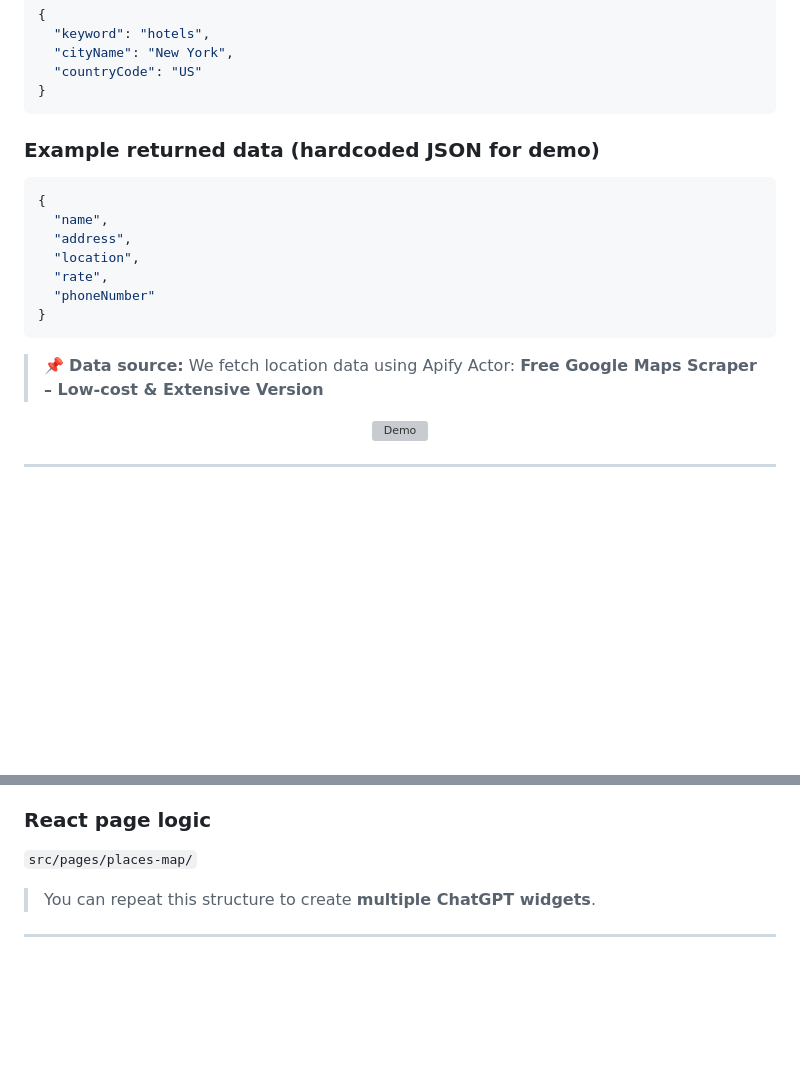
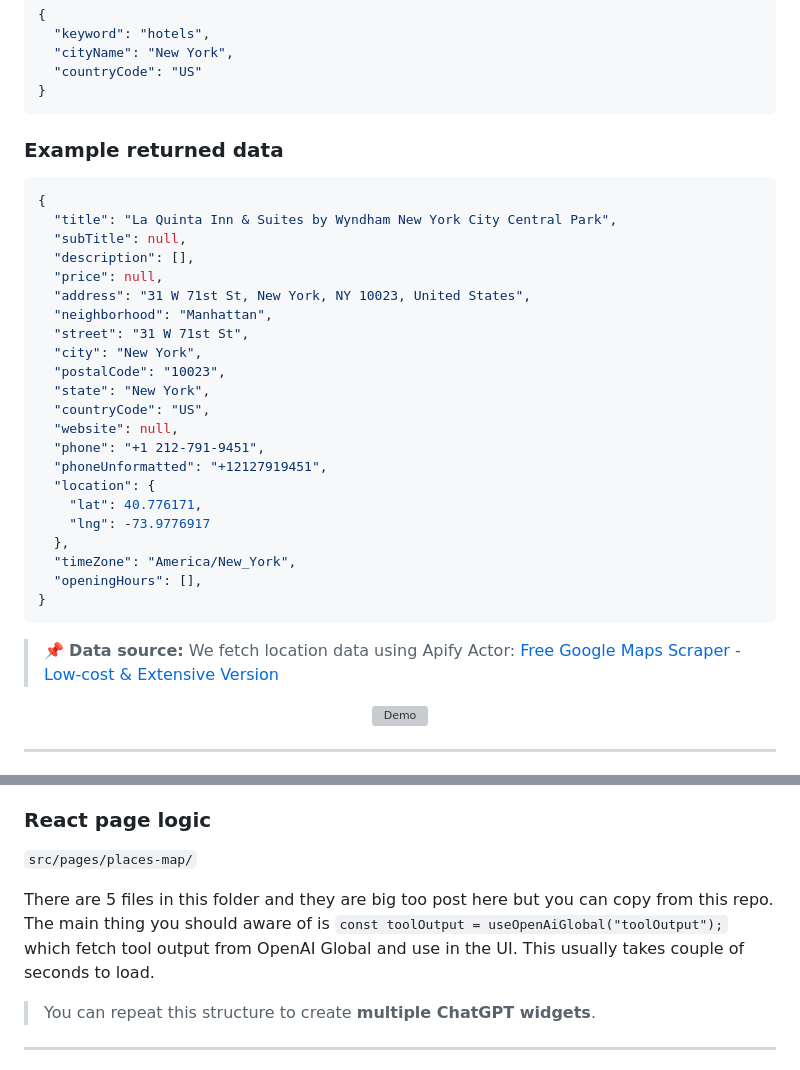
Before and after one commit to nad128668/chatgpt-app-tutorial, a Markdown page: README.md, 2 parts joined by grey strips. Drawn GitHub-style; blank space fills up the shorter version; grey boxes are pictures that could not be loaded.

````diff
--- a/README.md
+++ b/README.md
@@ -29,21 +29,36 @@ ChatGPT will:
 }
 ```
 
-### Example returned data (hardcoded JSON for demo)
+### Example returned data
 
 ```json
 {
-  "name",
-  "address",
-  "location",
-  "rate",
-  "phoneNumber"
+  "title": "La Quinta Inn & Suites by Wyndham New York City Central Park",
+  "subTitle": null,
+  "description": [],
+  "price": null,
+  "address": "31 W 71st St, New York, NY 10023, United States",
+  "neighborhood": "Manhattan",
+  "street": "31 W 71st St",
+  "city": "New York",
+  "postalCode": "10023",
+  "state": "New York",
+  "countryCode": "US",
+  "website": null,
+  "phone": "+1 212-791-9451",
+  "phoneUnformatted": "+12127919451",
+  "location": {
+    "lat": 40.776171,
+    "lng": -73.9776917
+  },
+  "timeZone": "America/New_York",
+  "openingHours": [],
 }
 ```
 
 > 📌 **Data source:**
 > We fetch location data using Apify Actor:
-> **Free Google Maps Scraper – Low-cost & Extensive Version**
+> [Free Google Maps Scraper - Low-cost & Extensive Version](https://apify.com/blueorion/free-google-maps-scraper-extensive)
 
 <p align="center">
   <img src="./assets/chatgpt_demo.gif" alt="Demo" width="600" />
@@ -549,6 +564,8 @@ This is the file ChatGPT loads directly.
 
 `src/pages/places-map/`
 
+There are 5 files in this folder and they are big too post here but you can copy from this repo. The main thing you should aware of is `const toolOutput = useOpenAiGlobal("toolOutput");` which fetch tool output from OpenAI Global and use in the UI. This usually takes couple of seconds to load.
+
 > You can repeat this structure to create **multiple ChatGPT widgets**.
 
 ---
````
Also changed, not shown: other parts of README.md (+12 -2 lines).
